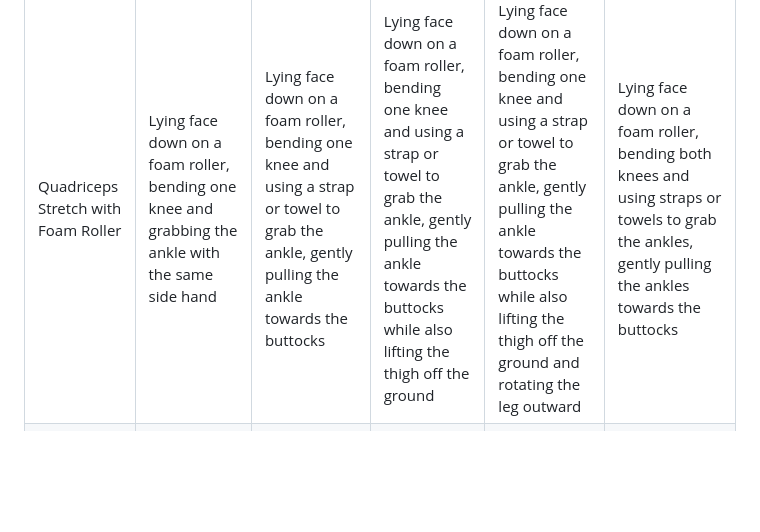
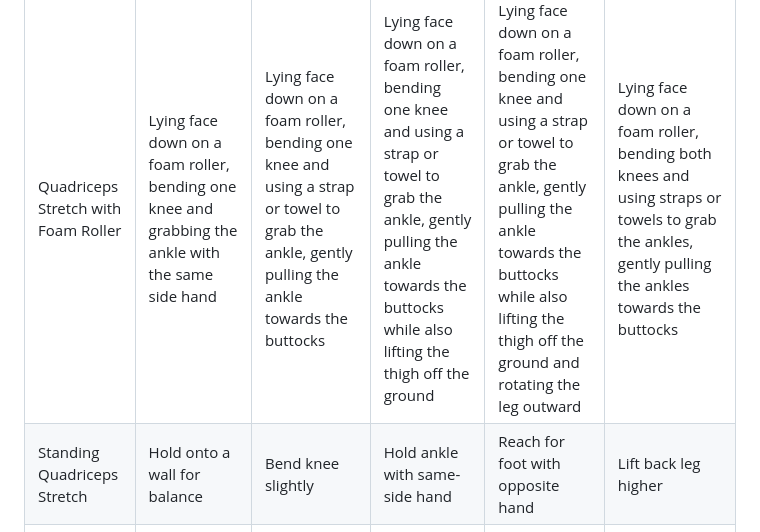
Before and after one commit to Siphon880gh/fitness-deck, a Markdown page: md-file/Stretch/Quadriceps.md, the part around the change. Drawn GitHub-style; blank space fills up the shorter version.

Commit message:
Fixed content: Standing Quads Stretch moved out of Hamstrings

```diff
--- a/md-file/Stretch/Quadriceps.md
+++ b/md-file/Stretch/Quadriceps.md
@@ -11,6 +11,7 @@
 | Chair Quadriceps Stretch                | Sitting on a chair, bending one knee and grabbing the ankle with the same side hand | Sitting on a chair, bending one knee and using a strap or towel to grab the ankle, gently pulling the ankle towards the buttocks | Sitting on a chair, bending one knee and using a strap or towel to grab the ankle, gently pulling the ankle towards the buttocks while also lifting the thigh off the chair | Sitting on a chair, bending one knee and using a strap or towel to grab the ankle, gently pulling the ankle towards the buttocks while also lifting the thigh off the chair and rotating the leg outward | Sitting on a chair, bending both knees and using straps or towels to grab the ankles, gently pulling the ankles towards the buttocks |
 | Quadriceps Stretch with Stability Ball   | Leaning against a stability ball, bending one knee and grabbing the ankle with the same side hand | Leaning against a stability ball, bending one knee and using a strap or towel to grab the ankle, gently pulling the ankle towards the buttocks | Leaning against a stability ball, bending one knee and using a strap or towel to grab the ankle, gently pulling the ankle towards the buttocks while also lifting the thigh off the ground | Leaning against a stability ball, bending one knee and using a strap or towel to grab the ankle, gently pulling the ankle towards the buttocks while also lifting the thigh off the ground and rotating the leg outward | Leaning against a stability ball, bending both knees and using straps or towels to grab the ankles, gently pulling the ankles towards the buttocks |
 | Quadriceps Stretch with Foam Roller      | Lying face down on a foam roller, bending one knee and grabbing the ankle with the same side hand | Lying face down on a foam roller, bending one knee and using a strap or towel to grab the ankle, gently pulling the ankle towards the buttocks | Lying face down on a foam roller, bending one knee and using a strap or towel to grab the ankle, gently pulling the ankle towards the buttocks while also lifting the thigh off the ground | Lying face down on a foam roller, bending one knee and using a strap or towel to grab the ankle, gently pulling the ankle towards the buttocks while also lifting the thigh off the ground and rotating the leg outward | Lying face down on a foam roller, bending both knees and using straps or towels to grab the ankles, gently pulling the ankles towards the buttocks |
+| Standing Quadriceps Stretch | Hold onto a wall for balance | Bend knee slightly | Hold ankle with same-side hand | Reach for foot with opposite hand | Lift back leg higher |
 | Standing Quadriceps Stretch with Leg Swing | Standing with one hand on a support, swinging one leg forward and backward while keeping the quadriceps engaged | Standing with one hand on a support, swinging one leg forward and backward while using a resistance band around the ankle for added resistance | Standing with one hand on a support, swinging one leg forward and backward while holding onto a medicine ball or weighted object | Standing with one hand on a support, swinging one leg forward and backward while adding a knee lift at the end of each swing | Standing with one hand on a support, swinging one leg forward and backward while incorporating a full leg circle before switching direction |
 | Quadriceps Stretch with PNF Technique    | Lying face down, bending one knee and using a strap or towel to grab the ankle, gently pulling the ankle towards the buttocks while resisting the pull with the quadriceps for a few seconds | Lying face down, bending one knee and using a strap or towel to grab the ankle, gently pulling the ankle towards the buttocks while actively pushing against the strap or towel with the quadriceps for a few seconds | Lying face down, bending one knee and using a strap or towel to grab the ankle, gently pulling the ankle towards the buttocks while actively pushing against the strap or towel with the quadriceps and then releasing for a deeper stretch | Lying face down, bending one knee and using a strap or towel to grab the ankle, gently pulling the ankle towards the buttocks while actively pushing against the strap or towel with the quadriceps and then lifting the thigh off the ground for an extended hold | Lying face down, bending both knees and using straps or towels to grab the ankles, gently pulling the ankles towards the buttocks while actively engaging and resisting the pull with the quadriceps |
 | Quadriceps Stretch with Resistance Band   | Lying face down, looping a resistance band around the ankle of the bent leg and holding onto the ends for a gentle pull | Lying face down, looping a resistance band around the ankle of the bent leg and anchoring the other end to a sturdy object for a stronger pull | Lying face down, looping a resistance band around the ankle of the bent leg and holding onto the ends, then actively pushing the leg against the resistance for a few seconds before releasing for a deeper stretch | Lying face down, looping a resistance band around the ankle of the bent leg, anchoring the other end to a sturdy object, and performing leg extensions against the resistance for an additional challenge | Lying face down, looping a resistance band around the ankles of both bent legs, actively pushing against the resistance while lifting both thighs off the ground and holding for an extended duration |
```
Also changed, not shown: md-file/Stretch/Hamstrings.md (+0 -1 lines).
